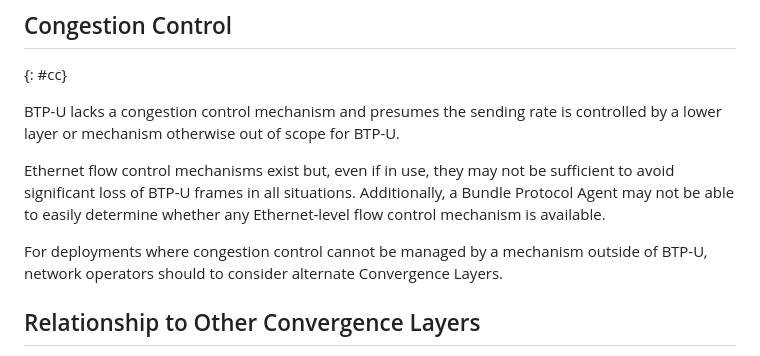
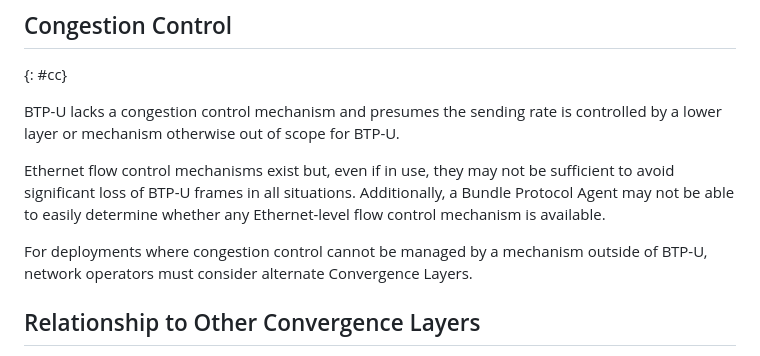
Before and after one commit to ekline/draft-dtn-ethernet, a Markdown page: draft-ek-dtn-ethernet.md, the part around the change. Drawn GitHub-style.

Commit message:
strengthen alternate CL  considerations
Change the "should" to a "must".  RFC 2119/8174 language isn't applicable because this document is informational.

Fixes #7

```diff
--- a/draft-ek-dtn-ethernet.md
+++ b/draft-ek-dtn-ethernet.md
@@ -116,7 +116,7 @@ Additionally, a Bundle Protocol Agent may not be able to easily determine
 whether any Ethernet-level flow control mechanism is available.
 
 For deployments where congestion control cannot be managed by a mechanism
-outside of BTP-U, network operators should to consider alternate
+outside of BTP-U, network operators must consider alternate
 Convergence Layers.
 
 ## Relationship to Other Convergence Layers
```
